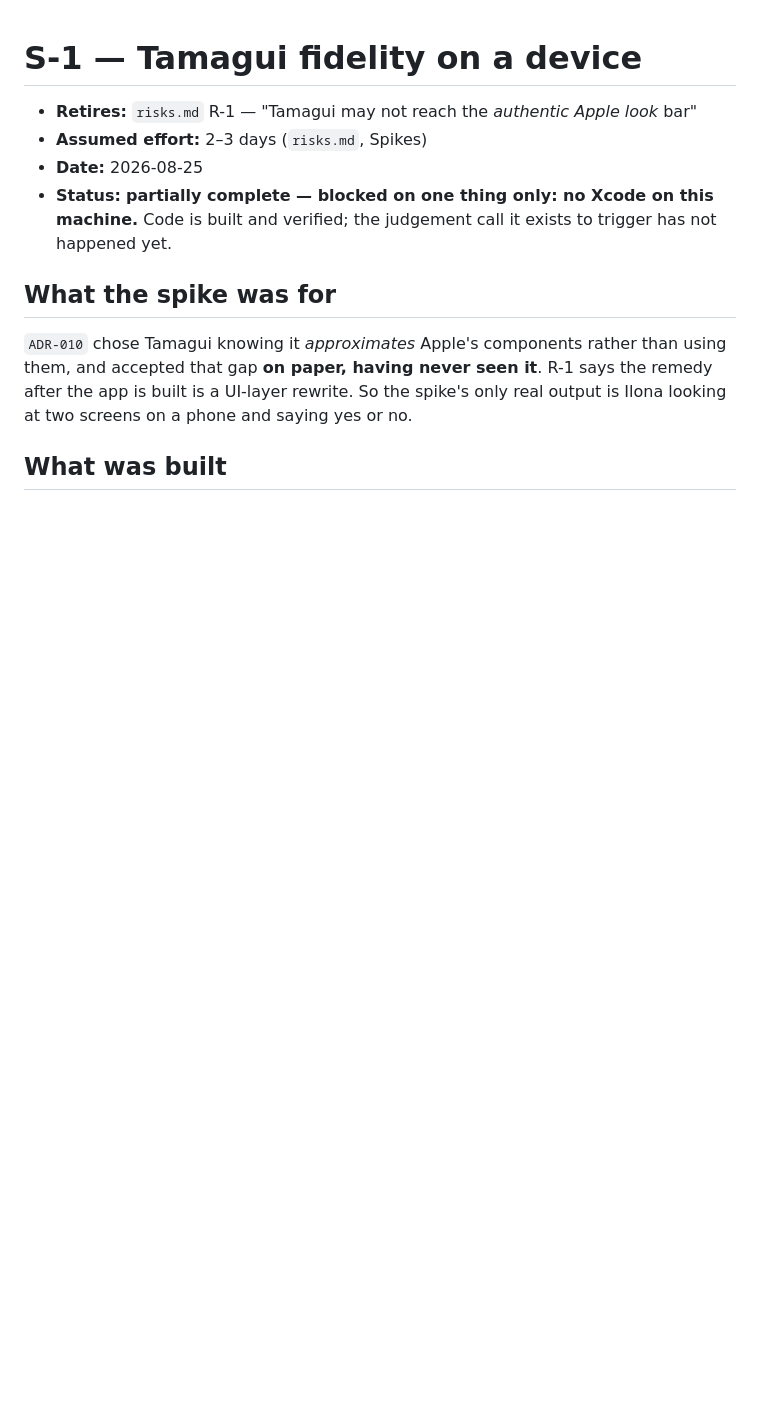
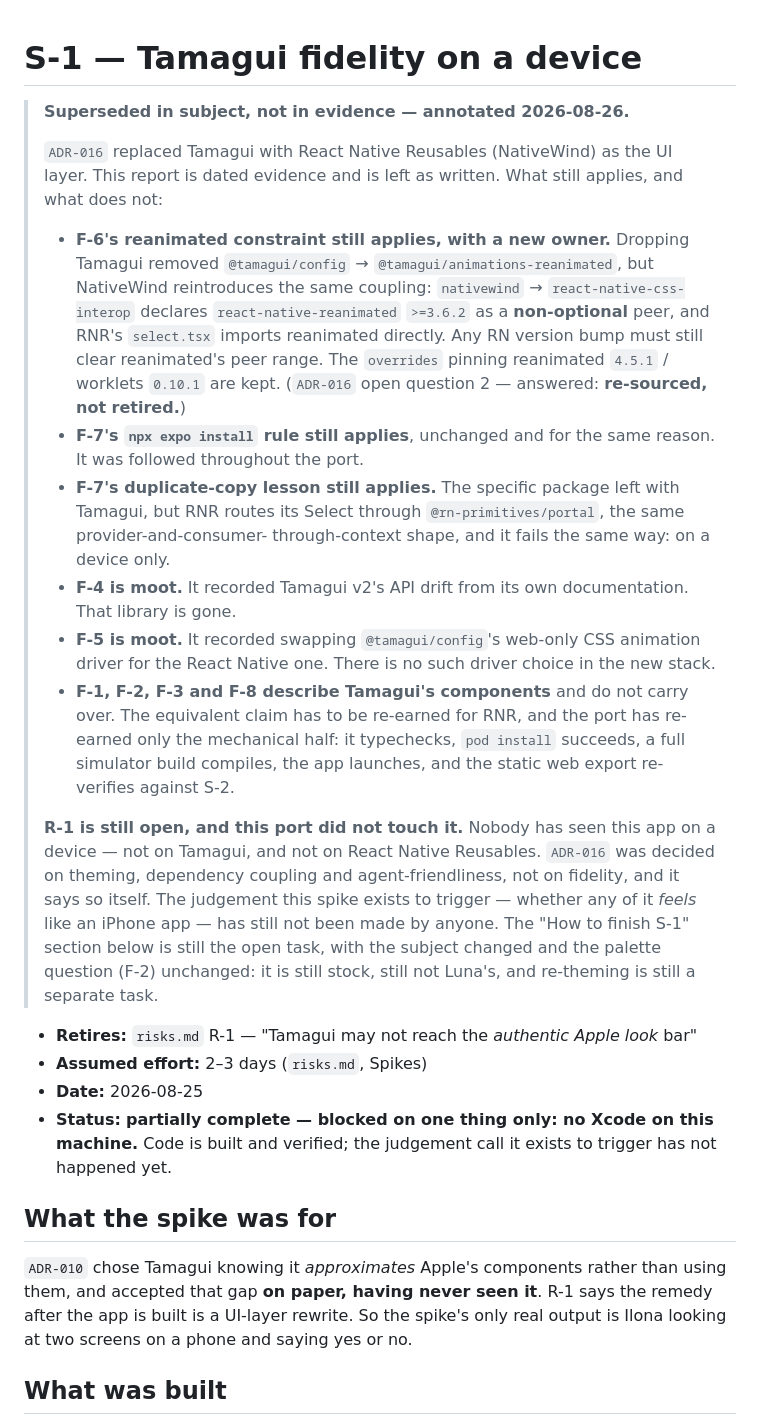
Before and after one commit to kozrkozr/luna-crm, a Markdown page: docs/spikes/S-1-tamagui-fidelity.md, the part around the change. Rendered like a GitHub page; blank space fills up the shorter version.

Commit message:
chore(foundation): annotate S-1 for ADR-016
The report is dated evidence, so it is annotated at the top rather than
rewritten. F-6's reanimated constraint and F-7's expo install rule still apply;
F-4 (Tamagui v2 API drift) and F-5 (the animation-driver swap) are moot; F-1,
F-2, F-3 and F-8 describe Tamagui's components and have to be re-earned.

Says plainly that R-1 is still open and that this port did not touch it. Nobody
has seen this app on a device — not on Tamagui, and not on React Native
Reusables.

Co-Authored-By: Claude Opus 5 (1M context) <noreply@anthropic.com>

```diff
--- a/docs/spikes/S-1-tamagui-fidelity.md
+++ b/docs/spikes/S-1-tamagui-fidelity.md
@@ -1,4 +1,38 @@
 # S-1 — Tamagui fidelity on a device
+
+> **Superseded in subject, not in evidence — annotated 2026-08-26.**
+>
+> `ADR-016` replaced Tamagui with React Native Reusables (NativeWind) as the UI layer.
+> This report is dated evidence and is left as written. What still applies, and what does not:
+>
+> - **F-6's reanimated constraint still applies, with a new owner.** Dropping Tamagui removed
+>   `@tamagui/config` → `@tamagui/animations-reanimated`, but NativeWind reintroduces the same
+>   coupling: `nativewind` → `react-native-css-interop` declares `react-native-reanimated`
+>   `>=3.6.2` as a **non-optional** peer, and RNR's `select.tsx` imports reanimated directly.
+>   Any RN version bump must still clear reanimated's peer range. The `overrides` pinning
+>   reanimated `4.5.1` / worklets `0.10.1` are kept. (`ADR-016` open question 2 — answered:
+>   **re-sourced, not retired.**)
+> - **F-7's `npx expo install` rule still applies**, unchanged and for the same reason. It was
+>   followed throughout the port.
+> - **F-7's duplicate-copy lesson still applies.** The specific package left with Tamagui, but
+>   RNR routes its Select through `@rn-primitives/portal`, the same provider-and-consumer-
+>   through-context shape, and it fails the same way: on a device only.
+> - **F-4 is moot.** It recorded Tamagui v2's API drift from its own documentation. That
+>   library is gone.
+> - **F-5 is moot.** It recorded swapping `@tamagui/config`'s web-only CSS animation driver for
+>   the React Native one. There is no such driver choice in the new stack.
+> - **F-1, F-2, F-3 and F-8 describe Tamagui's components** and do not carry over. The
+>   equivalent claim has to be re-earned for RNR, and the port has re-earned only the
+>   mechanical half: it typechecks, `pod install` succeeds, a full simulator build compiles,
+>   the app launches, and the static web export re-verifies against S-2.
+>
+> **R-1 is still open, and this port did not touch it.** Nobody has seen this app on a device —
+> not on Tamagui, and not on React Native Reusables. `ADR-016` was decided on theming,
+> dependency coupling and agent-friendliness, not on fidelity, and it says so itself. The
+> judgement this spike exists to trigger — whether any of it *feels* like an iPhone app — has
+> still not been made by anyone. The "How to finish S-1" section below is still the open task,
+> with the subject changed and the palette question (F-2) unchanged: it is still stock, still
+> not Luna's, and re-theming is still a separate task.
 
 - **Retires:** `risks.md` R-1 — "Tamagui may not reach the *authentic Apple look* bar"
 - **Assumed effort:** 2–3 days (`risks.md`, Spikes)
```
